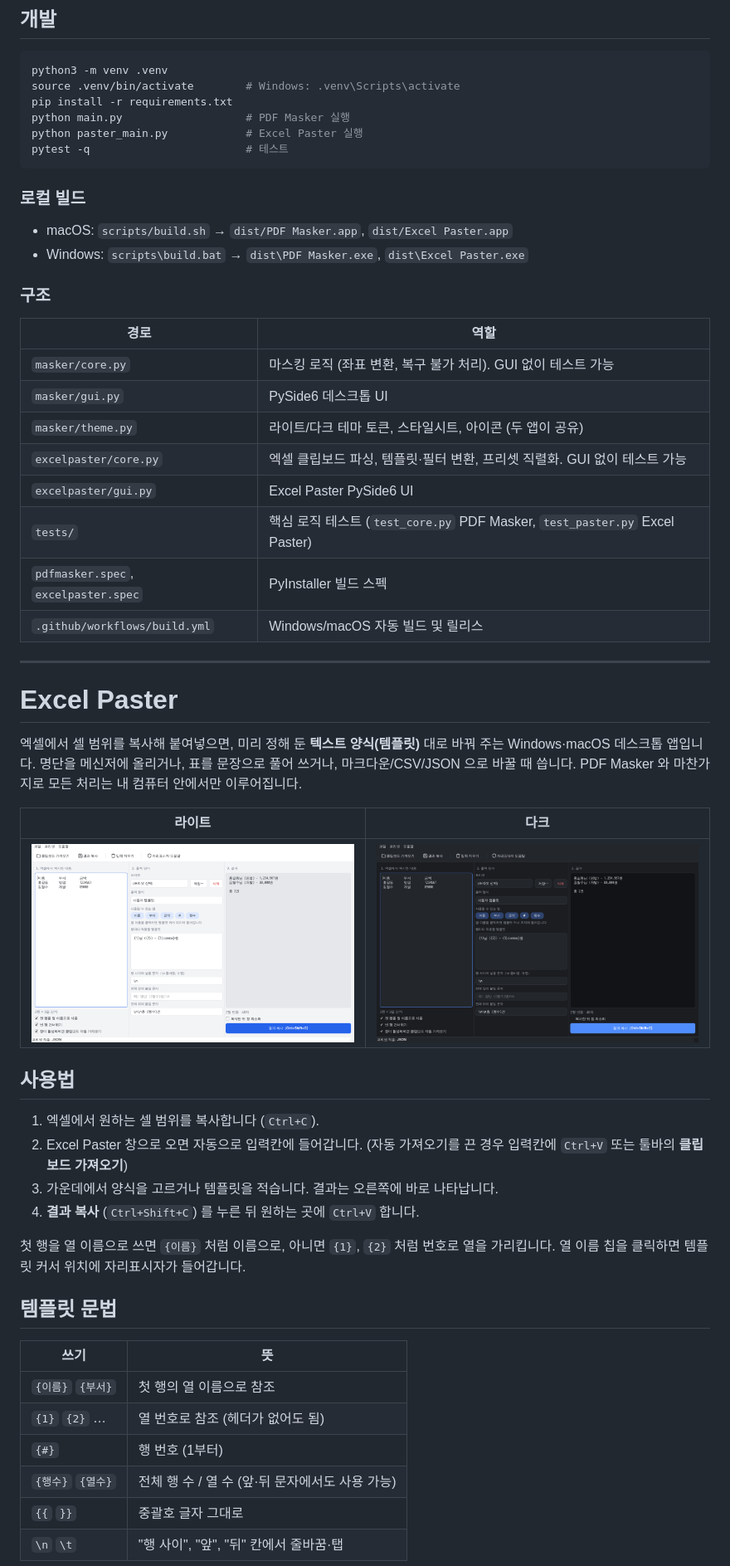
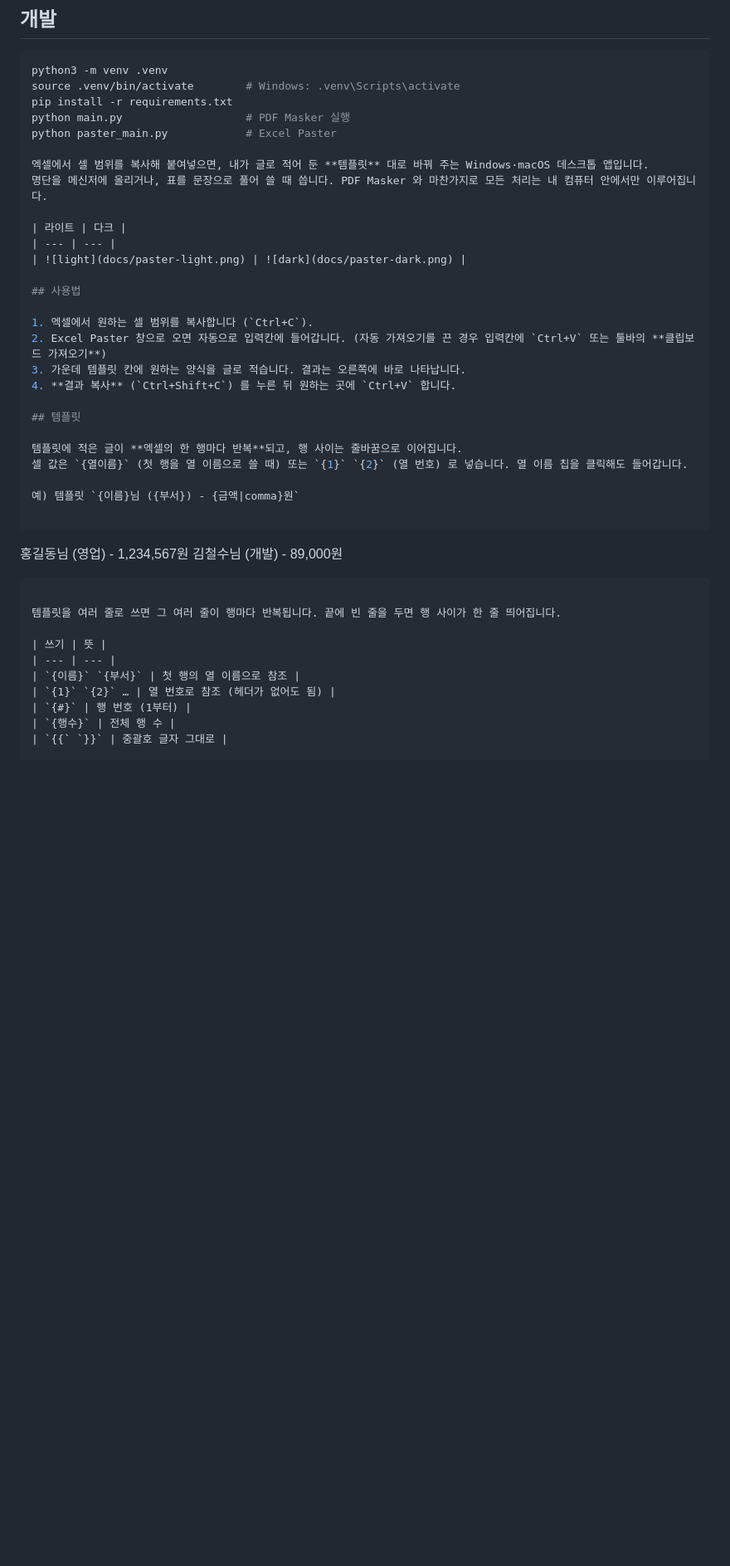
Before and after one commit to Balragon/Local-PDF-Masking, a Markdown page: README.md, the part around one of its changes. Shown at 83% size. Drawn GitHub-style; pictures changed too: docs/paster-dark.png, docs/paster-light.png; blank space fills up the shorter version.

````diff
--- a/README.md
+++ b/README.md
@@ -65,35 +65,10 @@ python3 -m venv .venv
 source .venv/bin/activate        # Windows: .venv\Scripts\activate
 pip install -r requirements.txt
 python main.py                   # PDF Masker 실행
-python paster_main.py            # Excel Paster 실행
-pytest -q                        # 테스트
-```
+python paster_main.py            # Excel Paster
 
-### 로컬 빌드
-
-- macOS: `scripts/build.sh` → `dist/PDF Masker.app`, `dist/Excel Paster.app`
-- Windows: `scripts\build.bat` → `dist\PDF Masker.exe`, `dist\Excel Paster.exe`
-
-### 구조
-
-| 경로 | 역할 |
-| --- | --- |
-| `masker/core.py` | 마스킹 로직 (좌표 변환, 복구 불가 처리). GUI 없이 테스트 가능 |
-| `masker/gui.py` | PySide6 데스크톱 UI |
-| `masker/theme.py` | 라이트/다크 테마 토큰, 스타일시트, 아이콘 (두 앱이 공유) |
-| `excelpaster/core.py` | 엑셀 클립보드 파싱, 템플릿·필터 변환, 프리셋 직렬화. GUI 없이 테스트 가능 |
-| `excelpaster/gui.py` | Excel Paster PySide6 UI |
-| `tests/` | 핵심 로직 테스트 (`test_core.py` PDF Masker, `test_paster.py` Excel Paster) |
-| `pdfmasker.spec`, `excelpaster.spec` | PyInstaller 빌드 스펙 |
-| `.github/workflows/build.yml` | Windows/macOS 자동 빌드 및 릴리스 |
-
----
-
-# Excel Paster
-
-엑셀에서 셀 범위를 복사해 붙여넣으면, 미리 정해 둔 **텍스트 양식(템플릿)** 대로 바꿔 주는 Windows·macOS 데스크톱 앱입니다.
-명단을 메신저에 올리거나, 표를 문장으로 풀어 쓰거나, 마크다운/CSV/JSON 으로 바꿀 때 씁니다.
-PDF Masker 와 마찬가지로 모든 처리는 내 컴퓨터 안에서만 이루어집니다.
+엑셀에서 셀 범위를 복사해 붙여넣으면, 내가 글로 적어 둔 **템플릿** 대로 바꿔 주는 Windows·macOS 데스크톱 앱입니다.
+명단을 메신저에 올리거나, 표를 문장으로 풀어 쓸 때 씁니다. PDF Masker 와 마찬가지로 모든 처리는 내 컴퓨터 안에서만 이루어집니다.
 
 | 라이트 | 다크 |
 | --- | --- |
@@ -103,20 +78,28 @@ PDF Masker 와 마찬가지로 모든 처리는 내 컴퓨터 안에서만 이
 
 1. 엑셀에서 원하는 셀 범위를 복사합니다 (`Ctrl+C`).
 2. Excel Paster 창으로 오면 자동으로 입력칸에 들어갑니다. (자동 가져오기를 끈 경우 입력칸에 `Ctrl+V` 또는 툴바의 **클립보드 가져오기**)
-3. 가운데에서 양식을 고르거나 템플릿을 적습니다. 결과는 오른쪽에 바로 나타납니다.
+3. 가운데 템플릿 칸에 원하는 양식을 글로 적습니다. 결과는 오른쪽에 바로 나타납니다.
 4. **결과 복사** (`Ctrl+Shift+C`) 를 누른 뒤 원하는 곳에 `Ctrl+V` 합니다.
 
-첫 행을 열 이름으로 쓰면 `{이름}` 처럼 이름으로, 아니면 `{1}`, `{2}` 처럼 번호로 열을 가리킵니다.
-열 이름 칩을 클릭하면 템플릿 커서 위치에 자리표시자가 들어갑니다.
+## 템플릿
 
-## 템플릿 문법
+템플릿에 적은 글이 **엑셀의 한 행마다 반복**되고, 행 사이는 줄바꿈으로 이어집니다.
+셀 값은 `{열이름}` (첫 행을 열 이름으로 쓸 때) 또는 `{1}` `{2}` (열 번호) 로 넣습니다. 열 이름 칩을 클릭해도 들어갑니다.
+
+예) 템플릿 `{이름}님 ({부서}) - {금액|comma}원`
+
+```
+홍길동님 (영업) - 1,234,567원
+김철수님 (개발) - 89,000원
+```
+
+템플릿을 여러 줄로 쓰면 그 여러 줄이 행마다 반복됩니다. 끝에 빈 줄을 두면 행 사이가 한 줄 띄어집니다.
 
 | 쓰기 | 뜻 |
 | --- | --- |
 | `{이름}` `{부서}` | 첫 행의 열 이름으로 참조 |
 | `{1}` `{2}` … | 열 번호로 참조 (헤더가 없어도 됨) |
 | `{#}` | 행 번호 (1부터) |
-| `{행수}` `{열수}` | 전체 행 수 / 열 수 (앞·뒤 문자에서도 사용 가능) |
+| `{행수}` | 전체 행 수 |
 | `{{` `}}` | 중괄호 글자 그대로 |
-| `\n` `\t` | "행 사이", "앞", "뒤" 칸에서 줄바꿈·탭 |
 
````
Also changed, not shown: other parts of README.md (+4 -21 lines), 3 other files.
